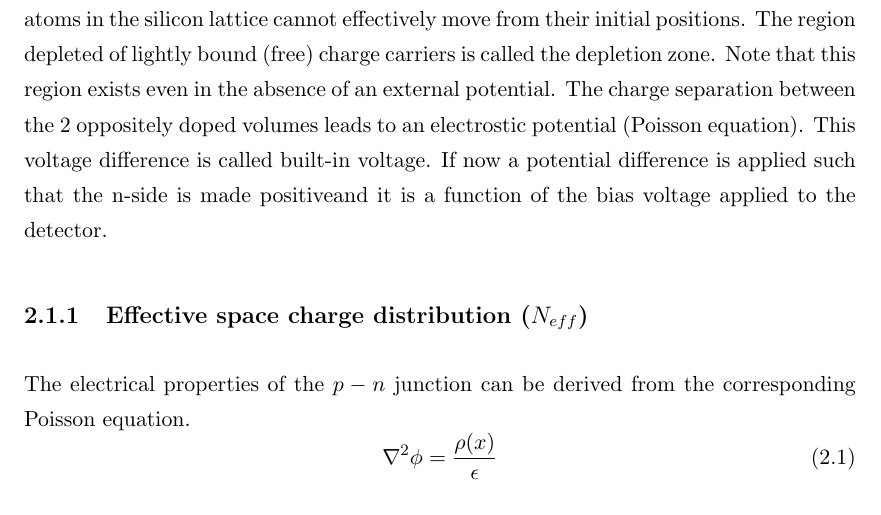
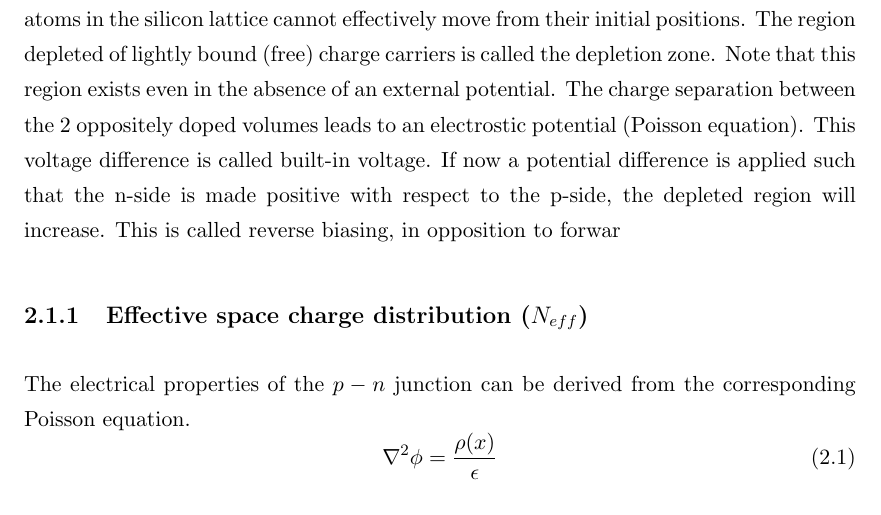
Before and after one commit to AlGepe/TFG, a LaTeX thesis (GraduateThesis.tex, which reads Chapters/Chapter2.tex): part of page 7 of 39, cut so that both start at the same text. Compiled offline with pdfLaTeX.

Commit message:
Updates from ShareLaTeX

```diff
--- a/Chapters/Chapter2.tex
+++ b/Chapters/Chapter2.tex
@@ -16,7 +16,7 @@ These donor (or acceptor) levels introduced by impurities are very close to the
 
 In a real semiconductor, there are impurities of both types, despite the fact that one kind of them can be majority. The difference between the number of donor impurities ($N_D$) and acceptor impurities ($N_A$) dictates whether the material is $p$-doped ($N_A > N_D $) or n-doped ($N_D > N_A$). This difference is called $N_{eff}$, or the effective doping.
 
-When $n$-type Silicon is put in contact with $p$"-type a pn-junction is formed. Due to the concentration difference, electrons from the n-type will diffuse to the p-type material, while holes from the $p$-side will diffuse into the n-material. While doing so, an electric field appears from the n-type to the p-type material due to the fixed spatial charges (ionized atoms). This electric field will then stop diffusion of free carriers. The ionised atoms in the silicon lattice cannot effectively move from their initial positions. The region depleted of lightly bound (free) charge carriers is called the depletion zone. Note that this region exists even in the absence of an external potential. The charge separation between the 2 oppositely doped volumes leads to an electrostic potential (Poisson equation). This voltage difference is called built-in voltage. If now a potential difference is applied such that the n-side is made positiveand it is a function of the bias voltage applied to the detector.
+When $n$-type Silicon is put in contact with $p$"-type a pn-junction is formed. Due to the concentration difference, electrons from the n-type will diffuse to the p-type material, while holes from the $p$-side will diffuse into the n-material. While doing so, an electric field appears from the n-type to the p-type material due to the fixed spatial charges (ionized atoms). This electric field will then stop diffusion of free carriers. The ionised atoms in the silicon lattice cannot effectively move from their initial positions. The region depleted of lightly bound (free) charge carriers is called the depletion zone. Note that this region exists even in the absence of an external potential. The charge separation between the 2 oppositely doped volumes leads to an electrostic potential (Poisson equation). This voltage difference is called built-in voltage. If now a potential difference is applied such that the n-side is made positive with respect to the p-side, the depleted region will increase. This is called reverse biasing, in opposition to forwar
 
 
 \subsection{Effective space charge distribution ($N_{eff}$)}
```
